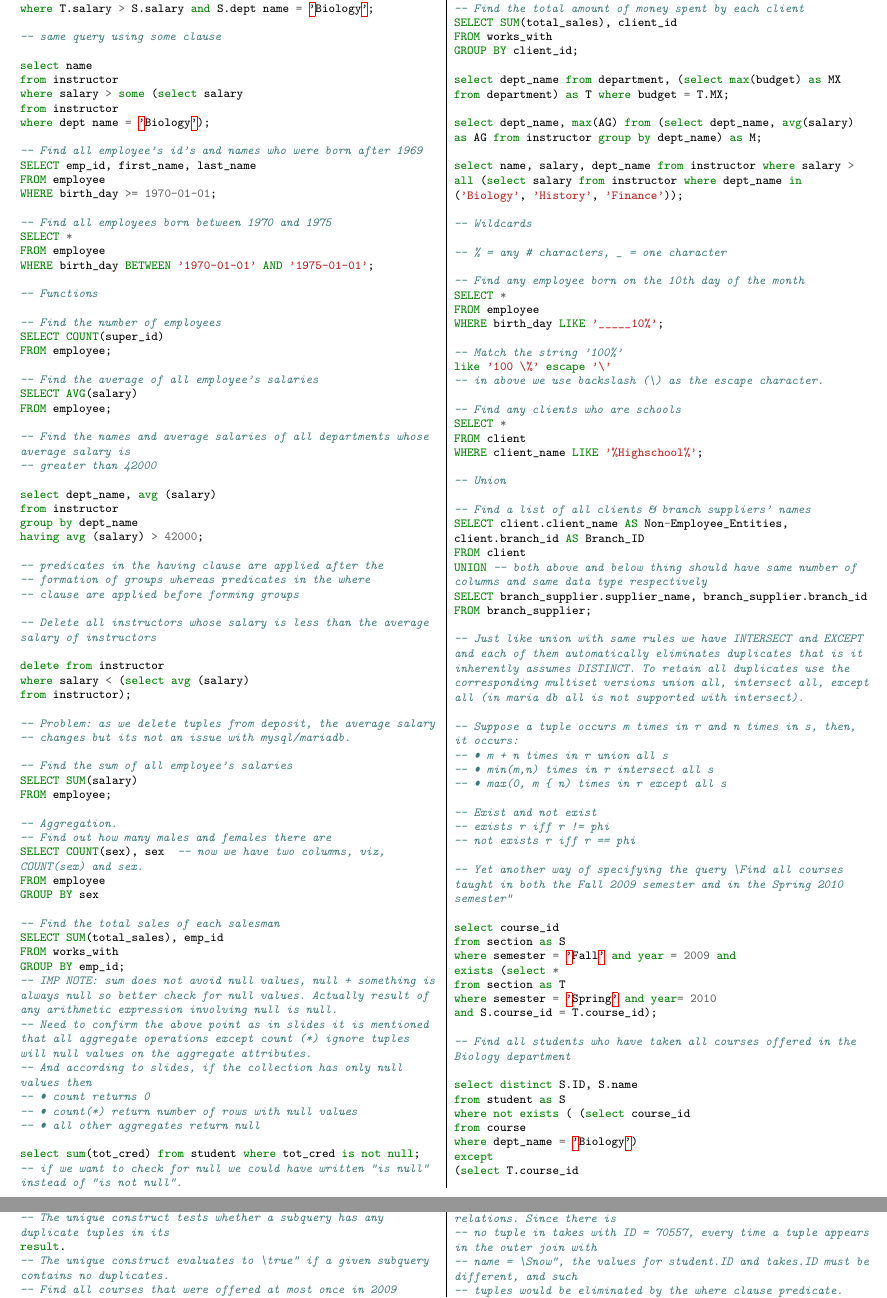
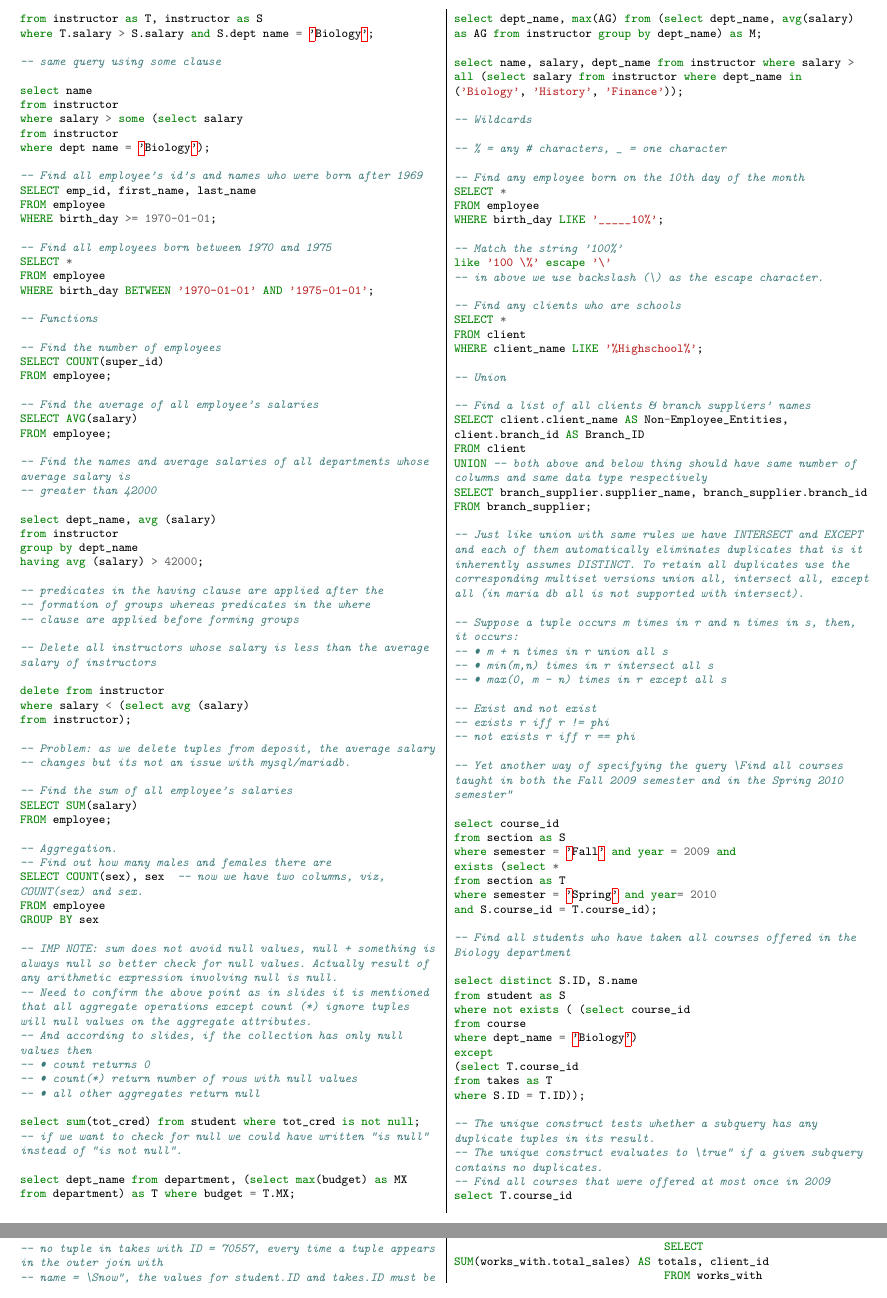
Before and after one commit to sourabhxyz/DBMSNotes, a LaTeX document (dbms.tex): two parts of pages 4 and 5 of 8, joined at a grey line, cut at the place of the change. Compiled offline with pdfLaTeX.

Commit message:
Bug Fixes in Quiz 1

```diff
--- a/dbms.tex
+++ b/dbms.tex
@@ -418,10 +418,6 @@ SELECT COUNT(sex), sex  -- now we have two columns, viz, COUNT(sex) and sex.
 FROM employee
 GROUP BY sex
 
--- Find the total sales of each salesman
-SELECT SUM(total_sales), emp_id
-FROM works_with
-GROUP BY emp_id;
 -- IMP NOTE: sum does not avoid null values, null + something is always null so better check for null values. Actually result of any arithmetic expression involving null is null.
 -- Need to confirm the above point as in slides it is mentioned that all aggregate operations except count (*) ignore tuples will null values on the aggregate attributes.
 -- And according to slides, if the collection has only null values then
@@ -431,11 +427,6 @@ GROUP BY emp_id;
 
 select sum(tot_cred) from student where tot_cred is not null;
 -- if we want to check for null we could have written "is null" instead of "is not null".
-
--- Find the total amount of money spent by each client
-SELECT SUM(total_sales), client_id
-FROM works_with
-GROUP BY client_id;
 
 select dept_name from department, (select max(budget) as MX from department) as T where budget = T.MX;
 
```
Also changed, not shown: dbms.pdf, us.png (added), dbms.tex (26 more changed lines), 8 other files.
